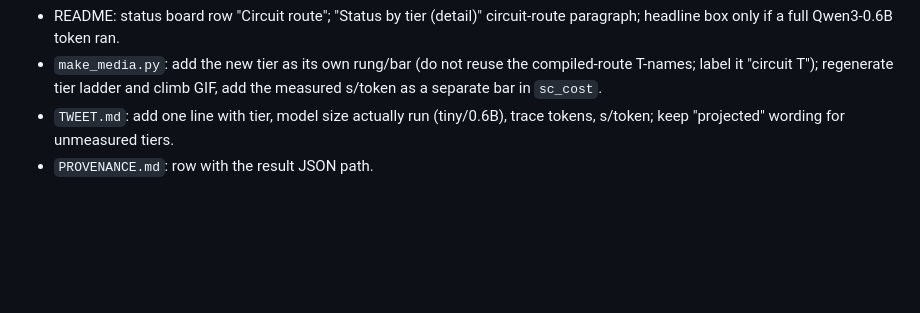
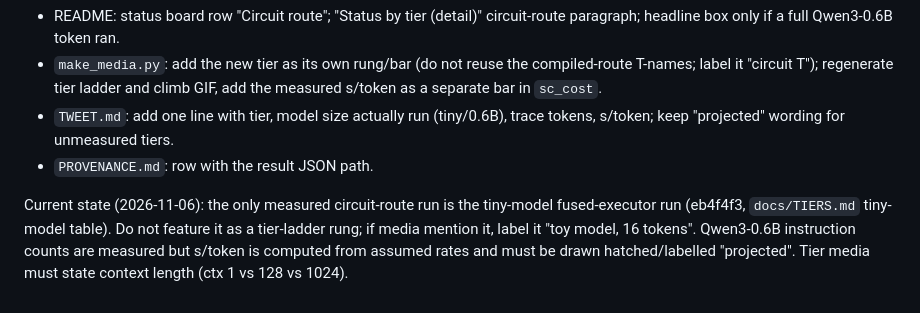
Before and after one commit to Bobliuuu/qweninqwen, a Markdown page: docs/launch/UPDATING.md, the part around the change. Drawn GitHub-style; blank space fills up the shorter version.

```diff
--- a/docs/launch/UPDATING.md
+++ b/docs/launch/UPDATING.md
@@ -36,3 +36,5 @@ Source of truth: `docs/TIERS.md`; a row flips only from a committed `experiments
 - `make_media.py`: add the new tier as its own rung/bar (do not reuse the compiled-route T-names; label it "circuit T<n>"); regenerate tier ladder and climb GIF, add the measured s/token as a separate bar in `sc_cost`.
 - `TWEET.md`: add one line with tier, model size actually run (tiny/0.6B), trace tokens, s/token; keep "projected" wording for unmeasured tiers.
 - `PROVENANCE.md`: row with the result JSON path.
+
+Current state (2026-11-06): the only measured circuit-route run is the tiny-model fused-executor run (eb4f4f3, `docs/TIERS.md` tiny-model table). Do not feature it as a tier-ladder rung; if media mention it, label it "toy model, 16 tokens". Qwen3-0.6B instruction counts are measured but s/token is computed from assumed rates and must be drawn hatched/labelled "projected". Tier media must state context length (ctx 1 vs 128 vs 1024).
```
Also changed, not shown: README.md (+1 -1 lines), docs/TIERS.md (+25 -1 lines), docs/assets/pipeline_flow.png, 2 other files.
